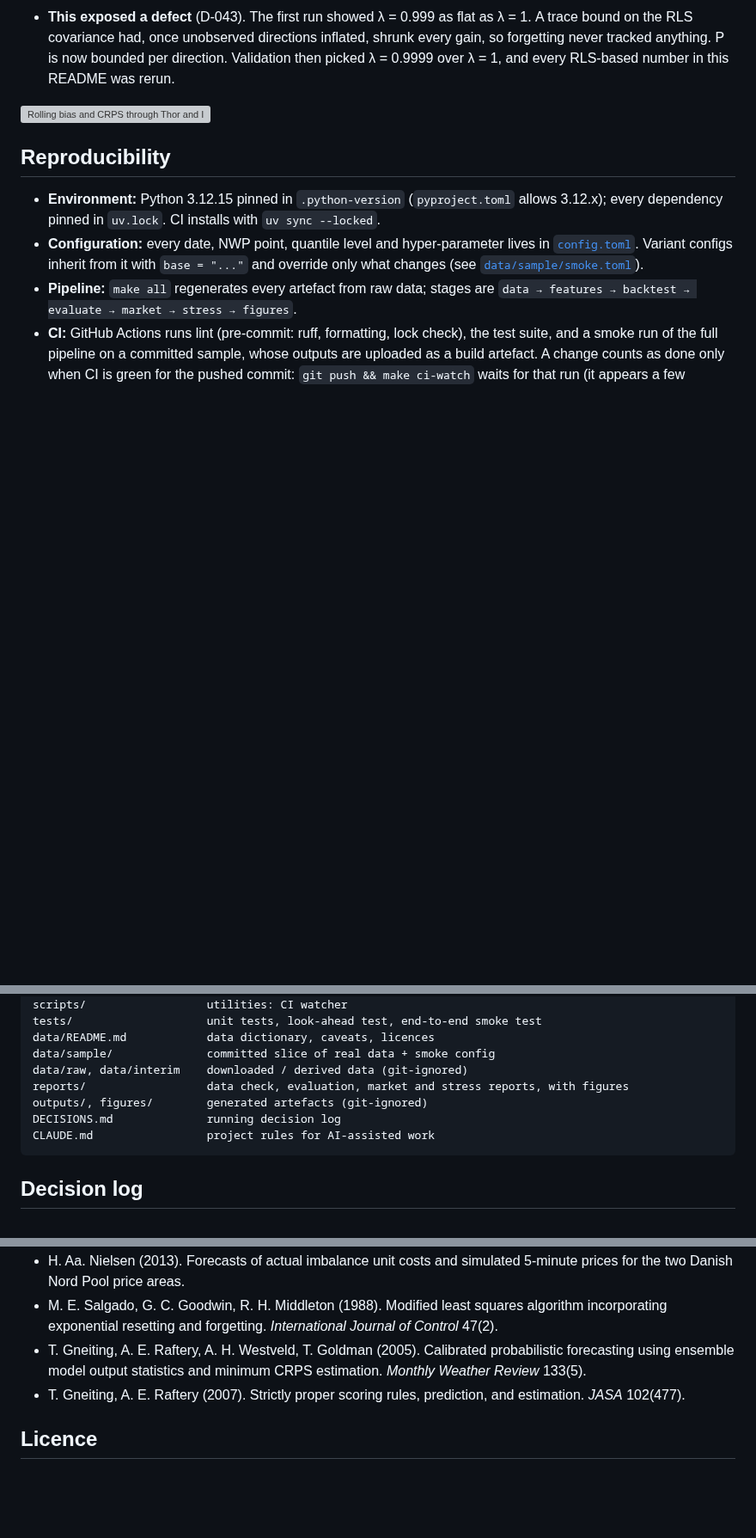
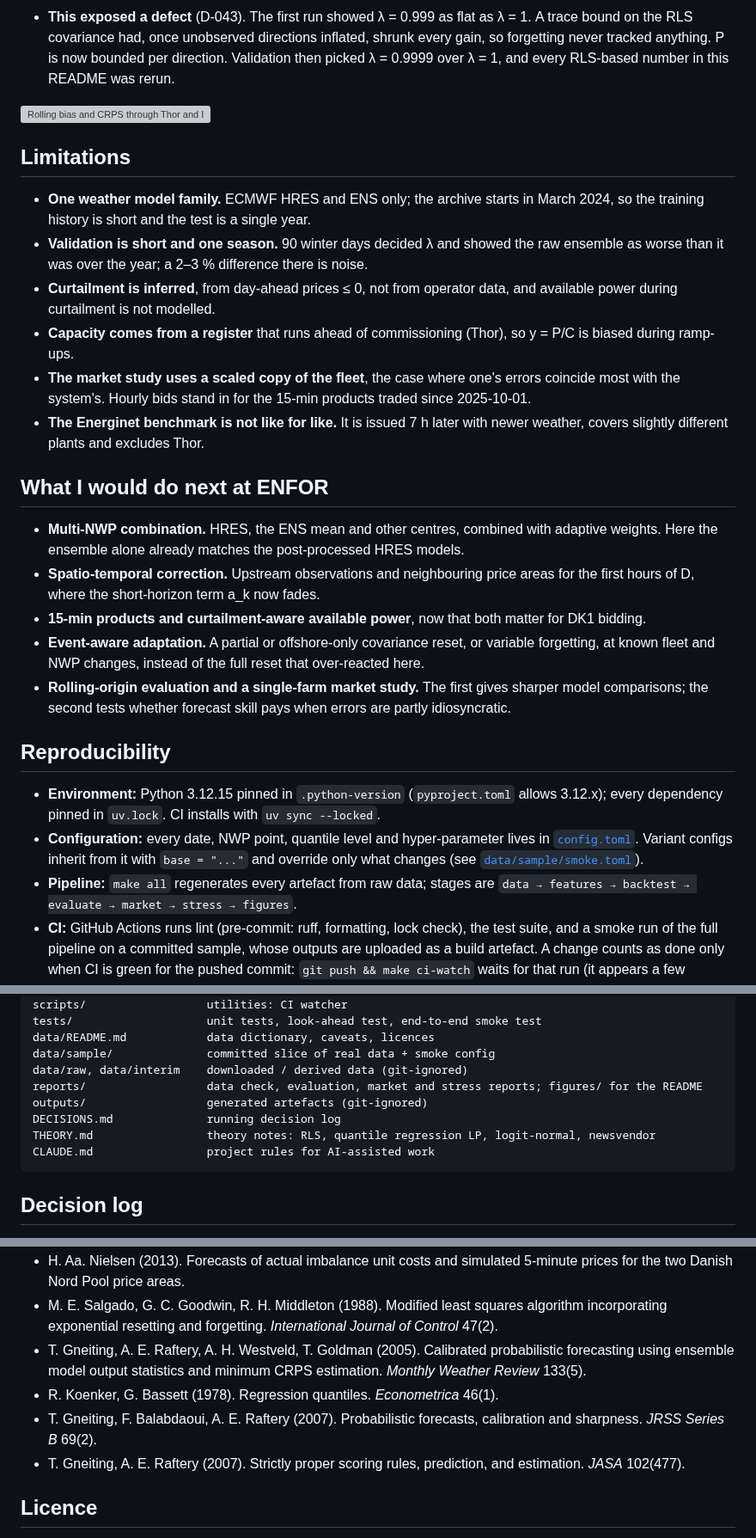
Before and after one commit to sneglen/wind-power-forecast, a Markdown page: README.md, 3 parts joined by grey strips. Shown at 86% size. GitHub-like rendering; blank space fills up the shorter version; grey boxes are pictures that could not be loaded.

````diff
--- a/README.md
+++ b/README.md
@@ -411,6 +441,37 @@ D-044).
 
 ![Rolling bias and CRPS through Thor and IFS 50r1](reports/stress/rolling.png)
 
+## Limitations
+
+- **One weather model family.** ECMWF HRES and ENS only; the archive starts in March 2024,
+  so the training history is short and the test is a single year.
+- **Validation is short and one season.** 90 winter days decided λ and showed the raw
+  ensemble as worse than it was over the year; a 2–3 % difference there is noise.
+- **Curtailment is inferred**, from day-ahead prices ≤ 0, not from operator data, and
+  available power during curtailment is not modelled.
+- **Capacity comes from a register** that runs ahead of commissioning (Thor), so y = P/C is
+  biased during ramp-ups.
+- **The market study uses a scaled copy of the fleet**, the case where one's errors
+  coincide most with the system's. Hourly bids stand in for the 15-min products traded since
+  2025-10-01.
+- **The Energinet benchmark is not like for like.** It is issued 7 h later with newer
+  weather, covers slightly different plants and excludes Thor.
+
+## What I would do next at ENFOR
+
+- **Multi-NWP combination.** HRES, the ENS mean and other centres, combined with adaptive
+  weights. Here the ensemble alone already matches the post-processed HRES models.
+- **Spatio-temporal correction.** Upstream observations and neighbouring price areas for the
+  first hours of D, where the short-horizon term a_k now fades.
+- **15-min products and curtailment-aware available power**, now that both matter for DK1
+  bidding.
+- **Event-aware adaptation.** A partial or offshore-only covariance reset, or variable
+  forgetting, at known fleet and NWP changes, instead of the full reset that over-reacted
+  here.
+- **Rolling-origin evaluation and a single-farm market study.** The first gives sharper
+  model comparisons; the second tests whether forecast skill pays when errors are partly
+  idiosyncratic.
+
 ## Reproducibility
 
 - **Environment:** Python 3.12.15 pinned in `.python-version` (`pyproject.toml` allows 3.12.x); every
@@ -454,9 +515,10 @@ tests/                    unit tests, look-ahead test, end-to-end smoke test
 data/README.md            data dictionary, caveats, licences
 data/sample/              committed slice of real data + smoke config
 data/raw, data/interim    downloaded / derived data (git-ignored)
-reports/                  data check, evaluation, market and stress reports, with figures
-outputs/, figures/        generated artefacts (git-ignored)
+reports/                  data check, evaluation, market and stress reports; figures/ for the README
+outputs/                  generated artefacts (git-ignored)
 DECISIONS.md              running decision log
+THEORY.md                 theory notes: RLS, quantile regression LP, logit-normal, newsvendor
 CLAUDE.md                 project rules for AI-assisted work
 ```
 
@@ -491,6 +553,9 @@ Design choices, with reasons and rejected alternatives, are recorded in
 - T. Gneiting, A. E. Raftery, A. H. Westveld, T. Goldman (2005). Calibrated probabilistic
   forecasting using ensemble model output statistics and minimum CRPS estimation.
   *Monthly Weather Review* 133(5).
+- R. Koenker, G. Bassett (1978). Regression quantiles. *Econometrica* 46(1).
+- T. Gneiting, F. Balabdaoui, A. E. Raftery (2007). Probabilistic forecasts, calibration and
+  sharpness. *JRSS Series B* 69(2).
 - T. Gneiting, A. E. Raftery (2007). Strictly proper scoring rules, prediction, and
   estimation. *JASA* 102(477).
 
````
Also changed, not shown: other parts of README.md (+33 -3 lines), DECISIONS.md (+20 -0 lines), THEORY.md (added, +127 -0 lines), reports/figures/fan_chart.png (added), reports/figures/power_curve_by_sector.png (added), reports/figures/power_curve_trajectory.png (added), reports/figures/skill_by_horizon.png (added), 6 other files.
